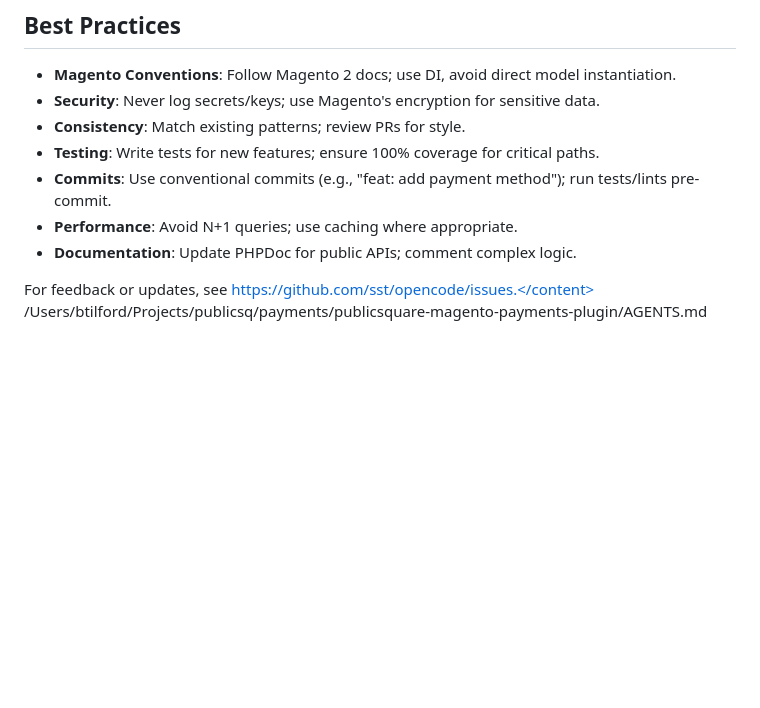
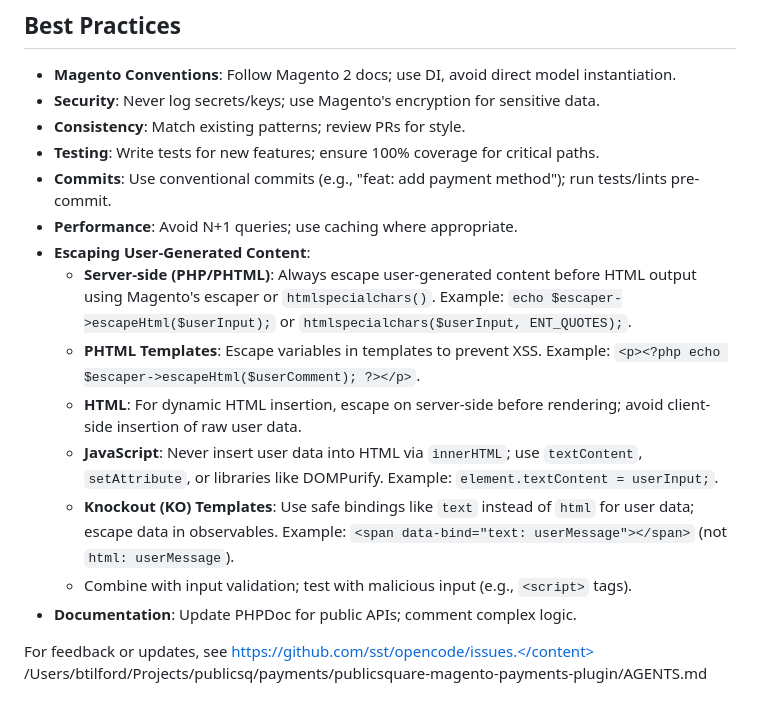
Before and after one commit to publicsquare-financial/publicsquare-magento-payments-plugin, a Markdown page: AGENTS.md, the part around the change. Rendered like a GitHub page; blank space fills up the shorter version.

Commit message:
docs: add Magento UI escaping rules for user-generated content to AGENTS.md

```diff
--- a/AGENTS.md
+++ b/AGENTS.md
@@ -182,6 +182,13 @@ No .cursorrules or .cursor/rules/ files found. No .github/copilot-instructions.m
 - **Testing**: Write tests for new features; ensure 100% coverage for critical paths.
 - **Commits**: Use conventional commits (e.g., "feat: add payment method"); run tests/lints pre-commit.
 - **Performance**: Avoid N+1 queries; use caching where appropriate.
+- **Escaping User-Generated Content**:
+  - **Server-side (PHP/PHTML)**: Always escape user-generated content before HTML output using Magento's escaper or `htmlspecialchars()`. Example: `echo $escaper->escapeHtml($userInput);` or `htmlspecialchars($userInput, ENT_QUOTES);`.
+  - **PHTML Templates**: Escape variables in templates to prevent XSS. Example: `<p><?php echo $escaper->escapeHtml($userComment); ?></p>`.
+  - **HTML**: For dynamic HTML insertion, escape on server-side before rendering; avoid client-side insertion of raw user data.
+  - **JavaScript**: Never insert user data into HTML via `innerHTML`; use `textContent`, `setAttribute`, or libraries like DOMPurify. Example: `element.textContent = userInput;`.
+  - **Knockout (KO) Templates**: Use safe bindings like `text` instead of `html` for user data; escape data in observables. Example: `<span data-bind="text: userMessage"></span>` (not `html: userMessage`).
+  - Combine with input validation; test with malicious input (e.g., `<script>` tags).
 - **Documentation**: Update PHPDoc for public APIs; comment complex logic.
 
 For feedback or updates, see https://github.com/sst/opencode/issues.</content>
```
